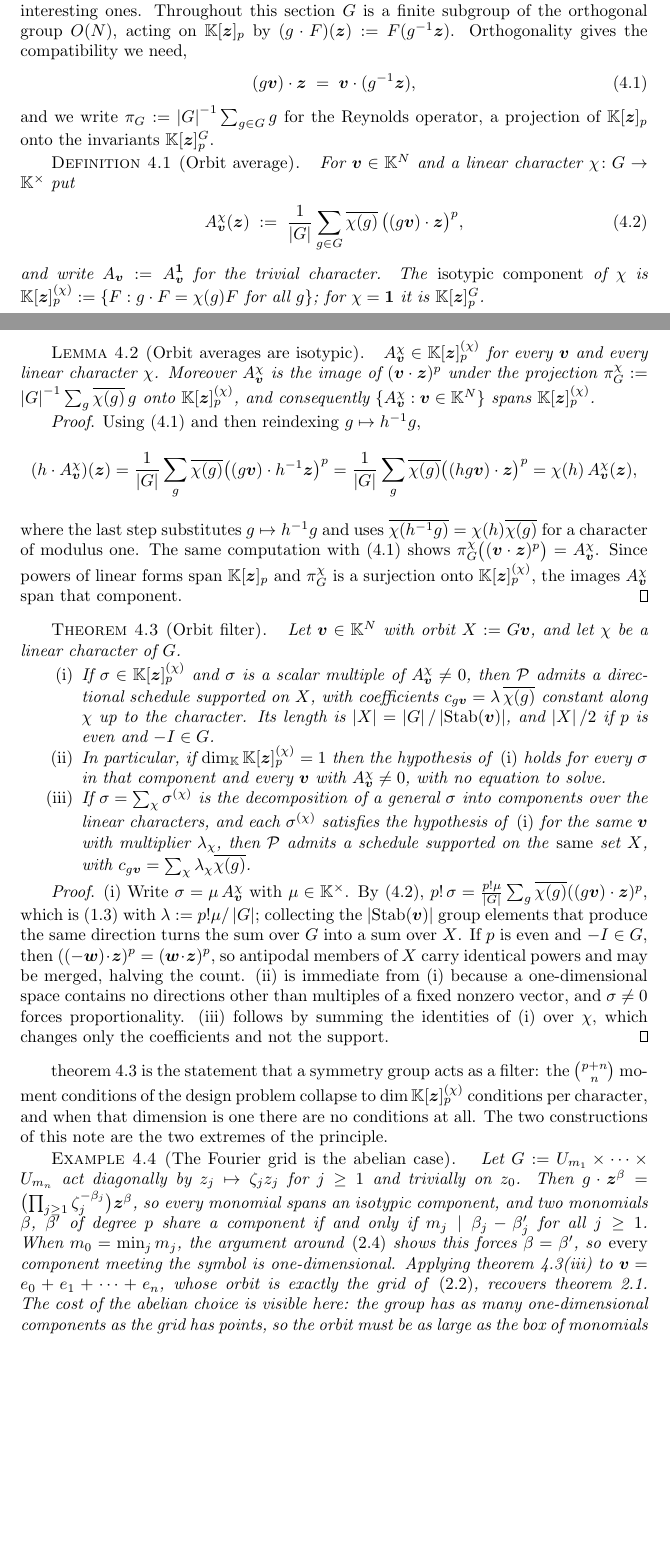
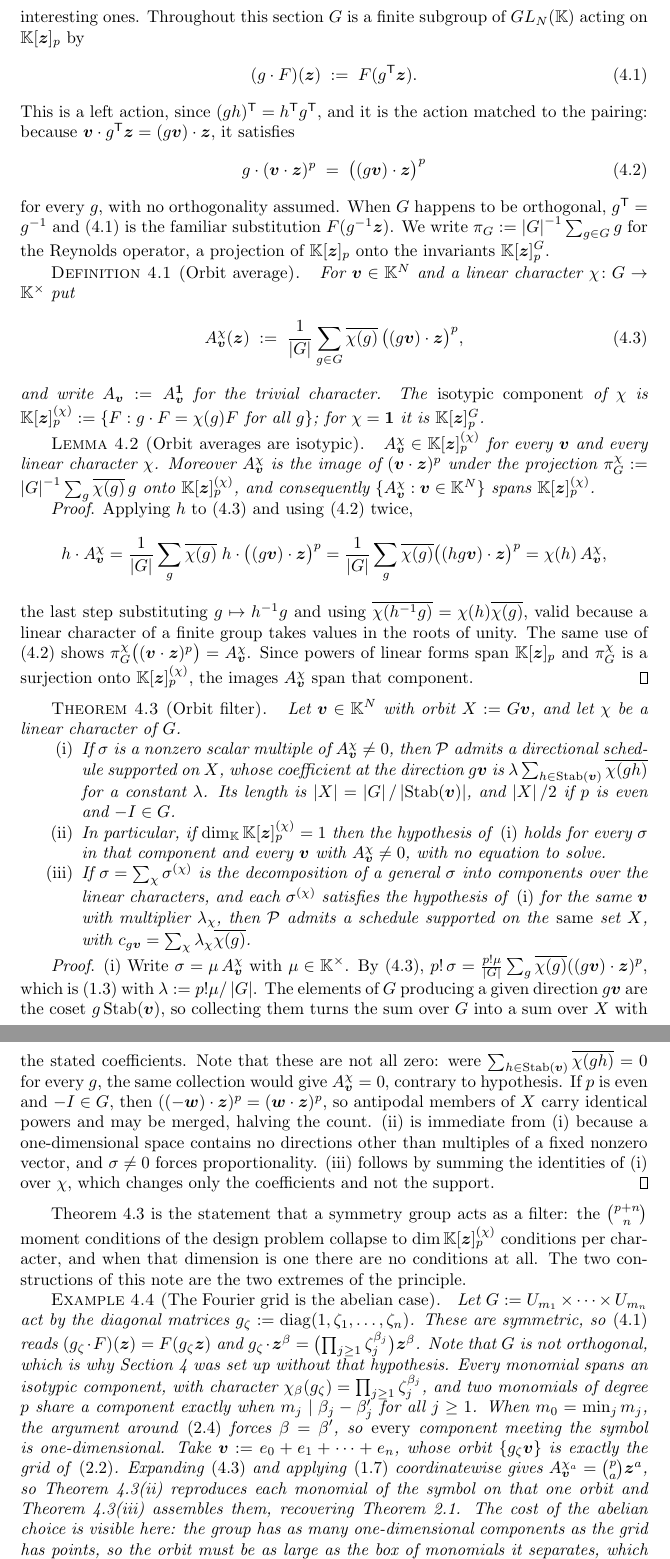
Before and after one commit to freezeng123456/apolarity, a LaTeX paper (docs/paper/theory_directions.tex): two parts of pages 4 and 5 of 9 before the commit and two parts of pages 5 and 6 of 10 after it, joined at a grey line, cut so that both start at the same text, the shorter picture padded with empty space. The pictures show the PDF file docs/paper/theory_directions.pdf that the author committed with the source.

Commit message:
Drop the orthogonality hypothesis from the orbit filter section
The diagonal roots-of-unity group of Example 4.4 is not orthogonal, so it
did not satisfy the compatibility condition the section assumed.  Acting
on polynomials through the transpose rather than the inverse makes the
identity g.(v.z)^p = ((gv).z)^p hold for every element of GL(N), which
covers the abelian and the icosahedral cases alike and needs no
hypothesis on the group.

Also proves the generic initial degree by an explicit specialization
instead of a sketch, makes the stabilizer bookkeeping in Theorem 4.3
explicit, and adds a check that the character-weighted grid orbit average
equals binom(p,a) z^a, which is what makes the isotypic component
one-dimensional.

Restores per-type cross-reference names, which siamltex loses by hanging
every theorem-like environment off one counter.

Co-authored-by: freezeng <freezeng123456@users.noreply.github.com>

```diff
--- a/docs/paper/theory_directions.tex
+++ b/docs/paper/theory_directions.tex
@@ -307,0 +340 @@ It remains to locate $\delta(\sigma)$ for a symbol with no special structure.
+    \Cat_{q}(\sigma)(\Theta) \;=\; \frac{p!}{(p-q)!}\sum_{i=1}^{s}\Theta(\ell_{i})\,\ell_{i}^{p-q}.
@@ -365,14 +411,21 @@ Identity \eqref{eq_filter} is character orthogonality for the cyclic group
 $U_{m}$.  Read that way, the roots-of-unity construction is one instance of a
 principle that does not require the group to be abelian, and the nonabelian
 instances are the interesting ones.  Throughout this section $G$ is a finite
-subgroup of the orthogonal group $O(N)$, acting on $\K[\bz]_{p}$ by
-$(g \cdot F)(\bz) := F(g^{-1}\bz)$.  Orthogonality gives the compatibility we
-need,
+subgroup of $GL_{N}(\K)$ acting on $\K[\bz]_{p}$ by
+\begin{equation}\label{eq_action}
+  (g \cdot F)(\bz) \;:=\; F(g^{\mathsf{T}}\bz).
+\end{equation}
+This is a left action, since $(gh)^{\mathsf{T}} = h^{\mathsf{T}}g^{\mathsf{T}}$,
+and it is the action matched to the pairing: because
+$\bv \cdot g^{\mathsf{T}}\bz = (g\bv)\cdot\bz$, it satisfies
 \begin{equation}\label{eq_compat}
-  (g\bv)\cdot\bz \;=\; \bv \cdot (g^{-1}\bz),
+  g \cdot (\bv\cdot\bz)^{p} \;=\; \bigl((g\bv)\cdot\bz\bigr)^{p}
 \end{equation}
-and we write $\pi_{G} := \abs{G}^{-1}\sum_{g\in G} g$ for the Reynolds operator,
-a projection of $\K[\bz]_{p}$ onto the invariants $\K[\bz]_{p}^{G}$.
+for every $g$, with no orthogonality assumed.  When $G$ happens to be
+orthogonal, $g^{\mathsf{T}} = g^{-1}$ and \eqref{eq_action} is the familiar
+substitution $F(g^{-1}\bz)$.  We write
+$\pi_{G} := \abs{G}^{-1}\sum_{g\in G} g$ for the Reynolds operator, a projection
+of $\K[\bz]_{p}$ onto the invariants $\K[\bz]_{p}^{G}$.
 
 \begin{definition}[Orbit average]\label{def_orbit_avg}
   For $\bv \in \K^{N}$ and a linear character $\chi \colon G \to \K^{\times}$ put
@@ -396,16 +449,17 @@ a projection of $\K[\bz]_{p}$ onto the invariants $\K[\bz]_{p}^{G}$.
 \end{lemma}
 
 \begin{proof}
-  Using \eqref{eq_compat} and then reindexing $g \mapsto h^{-1}g$,
+  Applying $h$ to \eqref{eq_orbit_avg} and using \eqref{eq_compat} twice,
   \begin{equation*}
-    (h\cdot A^{\chi}_{\bv})(\bz)
-    = \frac{1}{\abs{G}}\sum_{g}\overline{\chi(g)}\bigl((g\bv)\cdot h^{-1}\bz\bigr)^{p}
+    h\cdot A^{\chi}_{\bv}
+    = \frac{1}{\abs{G}}\sum_{g}\overline{\chi(g)}\;h \cdot \bigl((g\bv)\cdot \bz\bigr)^{p}
     = \frac{1}{\abs{G}}\sum_{g}\overline{\chi(g)}\bigl((hg\bv)\cdot \bz\bigr)^{p}
-    = \chi(h)\,A^{\chi}_{\bv}(\bz),
+    = \chi(h)\,A^{\chi}_{\bv},
   \end{equation*}
-  where the last step substitutes $g \mapsto h^{-1}g$ and uses
-  $\overline{\chi(h^{-1}g)} = \chi(h)\overline{\chi(g)}$ for a character of
-  modulus one.  The same computation with \eqref{eq_compat} shows
+  the last step substituting $g \mapsto h^{-1}g$ and using
+  $\overline{\chi(h^{-1}g)} = \chi(h)\overline{\chi(g)}$, valid because a linear
+  character of a finite group takes values in the roots of unity.  The same use
+  of \eqref{eq_compat} shows
   $\pi^{\chi}_{G}\bigl((\bv\cdot\bz)^{p}\bigr) = A^{\chi}_{\bv}$.  Since powers
   of linear forms span $\K[\bz]_{p}$ and $\pi^{\chi}_{G}$ is a surjection onto
   $\K[\bz]_{p}^{(\chi)}$, the images $A^{\chi}_{\bv}$ span that component.
@@ -415,13 +469,12 @@ a projection of $\K[\bz]_{p}$ onto the invariants $\K[\bz]_{p}^{G}$.
   Let $\bv \in \K^{N}$ with orbit $X := G\bv$, and let $\chi$ be a linear
   character of $G$.
   \begin{enumerate}[label=\textup{(\roman*)}]
-    \item If $\sigma \in \K[\bz]_{p}^{(\chi)}$ and $\sigma$ is a scalar multiple
-      of $A^{\chi}_{\bv} \neq 0$, then $\mathcal{P}$ admits a directional
-      schedule supported on $X$, with coefficients
-      $c_{g\bv} = \lambda\,\overline{\chi(g)}$ constant along $\chi$ up to the
-      character.  Its length is
-      $\abs{X} = \abs{G}/\abs{\Stab(\bv)}$, and $\abs{X}/2$ if $p$ is even and
-      $-I \in G$.
+    \item If $\sigma$ is a nonzero scalar multiple of $A^{\chi}_{\bv} \neq 0$,
+      then $\mathcal{P}$ admits a directional schedule supported on $X$, whose
+      coefficient at the direction $g\bv$ is
+      $\lambda\sum_{h \in \Stab(\bv)}\overline{\chi(gh)}$ for a constant
+      $\lambda$.  Its length is $\abs{X} = \abs{G}/\abs{\Stab(\bv)}$, and
+      $\abs{X}/2$ if $p$ is even and $-I \in G$.
     \item In particular, if $\dim_{\K}\K[\bz]_{p}^{(\chi)} = 1$ then the
       hypothesis of \textup{(i)} holds for every $\sigma$ in that component and
       every $\bv$ with $A^{\chi}_{\bv} \neq 0$, with no equation to solve.
@@ -438,9 +491,13 @@ a projection of $\K[\bz]_{p}$ onto the invariants $\K[\bz]_{p}^{G}$.
   (i) Write $\sigma = \mu\,A^{\chi}_{\bv}$ with $\mu \in \K^{\times}$.  By
   \eqref{eq_orbit_avg},
   $p!\,\sigma = \frac{p!\mu}{\abs{G}}\sum_{g}\overline{\chi(g)}((g\bv)\cdot\bz)^{p}$,
-  which is \eqref{eq_bridge} with $\lambda := p!\mu/\abs{G}$; collecting the
-  $\abs{\Stab(\bv)}$ group elements that produce the same direction turns the
-  sum over $G$ into a sum over $X$.  If $p$ is even and $-I \in G$, then
+  which is \eqref{eq_bridge} with $\lambda := p!\mu/\abs{G}$.  The elements of
+  $G$ producing a given direction $g\bv$ are the coset $g\Stab(\bv)$, so
+  collecting them turns the sum over $G$ into a sum over $X$ with the stated
+  coefficients.  Note that these are not all zero: were
+  $\sum_{h\in\Stab(\bv)}\overline{\chi(gh)} = 0$ for every $g$, the same
+  collection would give $A^{\chi}_{\bv}=0$, contrary to hypothesis.  If $p$ is
+  even and $-I \in G$, then
   $((-\bw)\cdot\bz)^{p} = (\bw\cdot\bz)^{p}$, so antipodal members of $X$ carry
   identical powers and may be merged, halving the count.  (ii) is immediate from
   (i) because a one-dimensional space contains no directions other than
@@ -456,10 +513,13 @@ one there are no conditions at all.  The two constructions of this note are the
 two extremes of the principle.
 
 \begin{example}[The Fourier grid is the abelian case]\label{ex_abelian}
-  Let $G := U_{m_{1}} \times \cdots \times U_{m_{n}}$ act diagonally by
-  $z_{j} \mapsto \zeta_{j}z_{j}$ for $j \ge 1$ and trivially on $z_{0}$.  Then
-  $g\cdot\bz^{\beta} = \bigl(\prod_{j\ge1}\zeta_{j}^{-\beta_{j}}\bigr)\bz^{\beta}$,
-  so every monomial spans an isotypic component, and two monomials $\beta$,
-  $\beta'$ of degree $p$ share a component if and only if
+  Let $G := U_{m_{1}} \times \cdots \times U_{m_{n}}$ act by the diagonal
+  matrices $g_{\zeta} := \operatorname{diag}(1,\zeta_{1},\ldots,\zeta_{n})$.
+  These are symmetric, so \eqref{eq_action} reads
+  $(g_{\zeta}\cdot F)(\bz) = F(g_{\zeta}\bz)$ and
+  $g_{\zeta}\cdot\bz^{\beta} = \bigl(\prod_{j\ge1}\zeta_{j}^{\beta_{j}}\bigr)\bz^{\beta}$.
+  Note that $G$ is not orthogonal, which is why \cref{sec_orbit} was set up
+  without that hypothesis.  Every monomial spans an isotypic component, with
+  character $\chi_{\beta}(g_{\zeta}) = \prod_{j\ge1}\zeta_{j}^{\beta_{j}}$, and
+  two monomials of degree $p$ share a component exactly when
   $m_{j} \mid \beta_{j}-\beta'_{j}$ for all $j \ge 1$.  When
-  $m_{0} = \min_{j}m_{j}$, the argument around \eqref{eq_alias} shows this forces
@@ -469,4 +528,9 @@ two extremes of the principle.
-  \eqref{eq_grid}, recovers \cref{thm_grid}.  The cost of the abelian choice is
+  one-dimensional.  Take $\bv := e_{0}+e_{1}+\cdots+e_{n}$, whose orbit
+  $\{g_{\zeta}\bv\}$ is exactly the grid of \eqref{eq_grid}.  Expanding
+  \eqref{eq_orbit_avg} and applying \eqref{eq_filter} coordinatewise gives
+  $A^{\chi_{a}}_{\bv} = \binom{p}{a}\bz^{a}$, so \cref{thm_orbit}(ii) reproduces
+  each monomial of the symbol on that one orbit and \cref{thm_orbit}(iii)
+  assembles them, recovering \cref{thm_grid}.  The cost of the abelian choice is
   visible here: the group has as many one-dimensional components as the grid has
   points, so the orbit must be as large as the box of monomials it separates,
   which is $\prod_{j\ge1}m_{j}$ rather than the far smaller $D_{p,N}$.
```
Also changed, not shown: docs/paper/theory_directions.pdf, docs/paper/theory_directions.tex (84 more changed lines), 1 other file.
